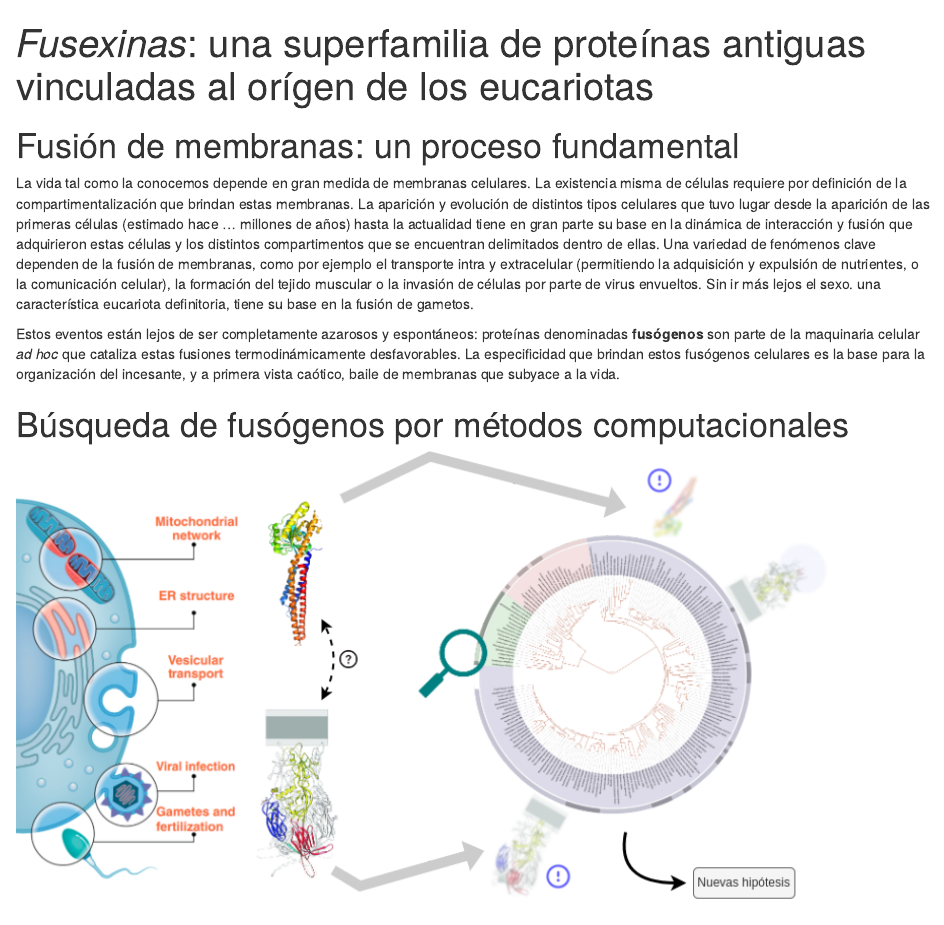
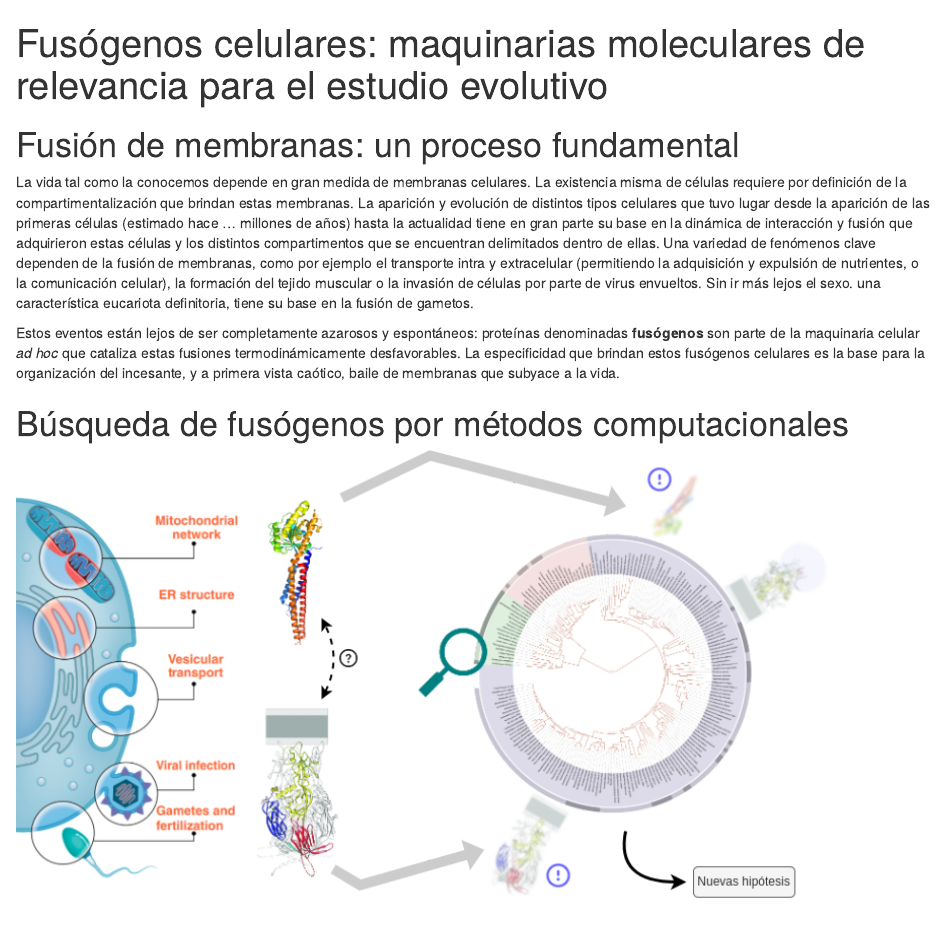
Before and after one commit to mauriciolangleib/disentangling_fusexins_sbme2022, an R Markdown document (que_son_fusexinas.Rmd): the page in a window 1100 px wide, from its top. Rendered offline with R 4.5, knitr and Pandoc, with nearby package versions; drawn as R Markdown's standard HTML page in place of the format the file asks for.

Commit message:
Update que_son_fusexinas.Rmd

```diff
--- a/que_son_fusexinas.Rmd
+++ b/que_son_fusexinas.Rmd
@@ -1,8 +1,8 @@
 ---
 author: ""
 draft: false
-linktitle: ¿Qué son las fusexinas?
-title: "*Fusexinas*: una superfamilia de proteínas antiguas vinculadas al orígen de los eucariotas"
+linktitle: Pasantía de grado en fusógenos celulares
+title: "Fusógenos celulares: maquinarias moleculares de relevancia para el estudio evolutivo"
 type: docs
 weight: 1
 output:
```
